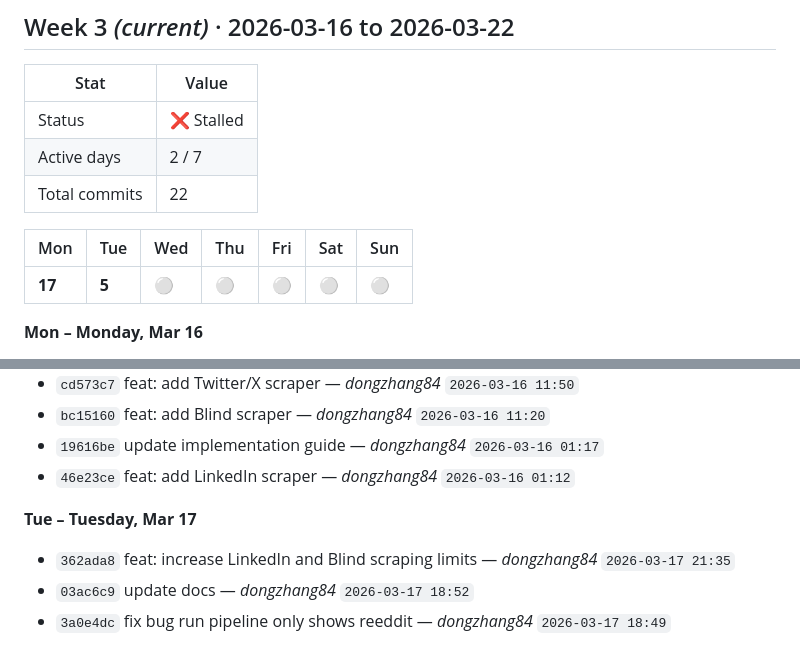
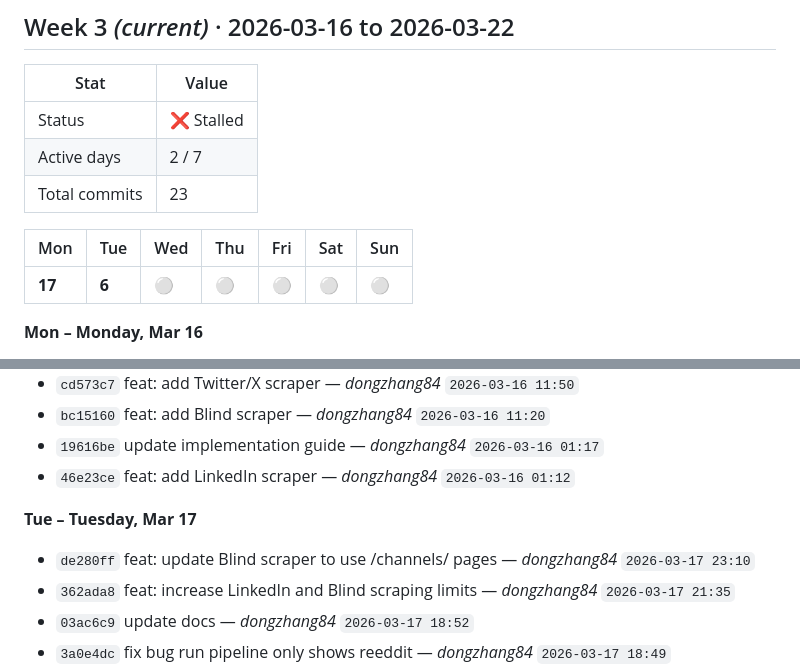
Before and after one commit to dongzhang84/socrates-finds-you, a Markdown page: SPRINT.md, 2 parts joined by grey strips. Rendered like a GitHub page.

Commit message:
chore: update SPRINT.md [skip ci]

```diff
--- a/SPRINT.md
+++ b/SPRINT.md
@@ -11,11 +11,11 @@
 |------|-------|
 | Status | ❌ Stalled |
 | Active days | 2 / 7 |
-| Total commits | 22 |
+| Total commits | 23 |
 
 | Mon | Tue | Wed | Thu | Fri | Sat | Sun |
 |---|---|---|---|---|---|---|
-| **17** | **5** | ⚪ | ⚪ | ⚪ | ⚪ | ⚪ |
+| **17** | **6** | ⚪ | ⚪ | ⚪ | ⚪ | ⚪ |
 
 **Mon – Monday, Mar 16**
 
@@ -39,6 +39,7 @@
 
 **Tue – Tuesday, Mar 17**
 
+- `de280ff` feat: update Blind scraper to use /channels/ pages — _dongzhang84_ `2026-03-17 23:10`
 - `362ada8` feat: increase LinkedIn and Blind scraping limits — _dongzhang84_ `2026-03-17 21:35`
 - `03ac6c9` update docs — _dongzhang84_ `2026-03-17 18:52`
 - `3a0e4dc` fix bug run pipeline only shows reeddit — _dongzhang84_ `2026-03-17 18:49`
```
Also changed, not shown: other parts of SPRINT.md (+1 -1 lines).
